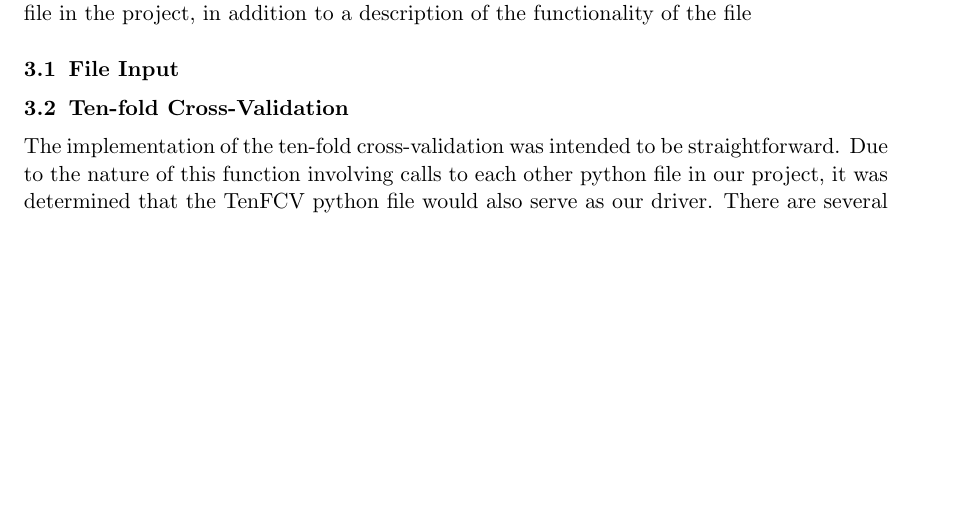
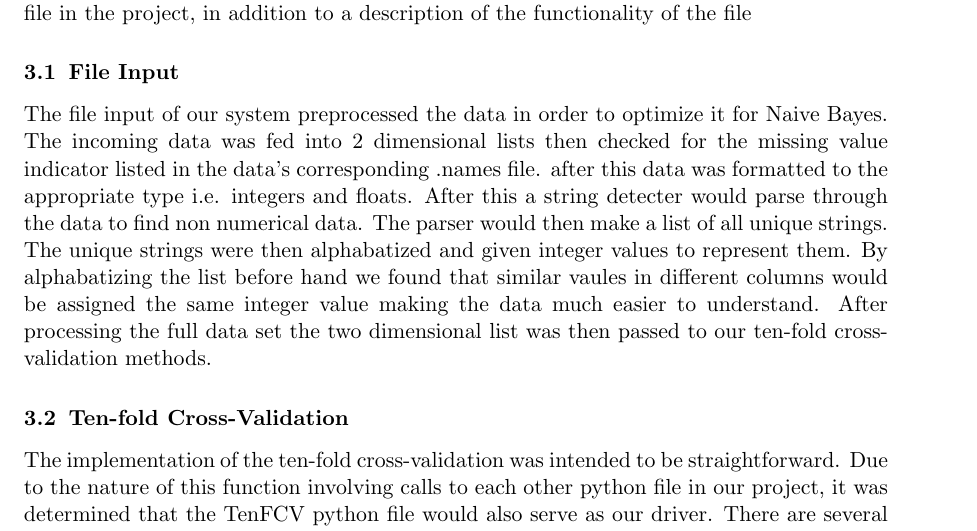
Before and after one commit to asalois/csci_447, a LaTeX paper (Project 1/writeup/writeup.tex): part of page 2 of 3 before the commit and part of page 2 of 4 after it, cut so that both start at the same text, the shorter picture padded with empty space. Compiled offline with pdfLaTeX.

Commit message:
completed my sections of the writeup

```diff
--- a/Project 1/writeup/writeup.tex
+++ b/Project 1/writeup/writeup.tex
@@ -91,7 +91,15 @@ python file in the project, in addition to a description of the functionality of
 the file
 
 \subsection{File Input}
-
+The file input of our system preprocessed the data in order to optimize it for Naive Bayes.
+The incoming data was fed into 2 dimensional lists then checked for the missing value indicator
+listed in the data's corresponding .names file. after this data was formatted to the appropriate
+type i.e. integers and floats. After this a string detecter would parse through the data to find
+non numerical data. The parser would then make a list of all unique strings. The unique strings
+were then alphabatized and given integer values to represent them. By alphabatizing the list
+before hand we found that similar vaules in different columns would be assigned the same integer
+value making the data much easier to understand. After processing the full data set the two
+dimensional list was then passed to our ten-fold cross-validation methods.
 \subsection{Ten-fold Cross-Validation}
 
 The implementation of the ten-fold cross-validation was intended to be straightforward.
```
